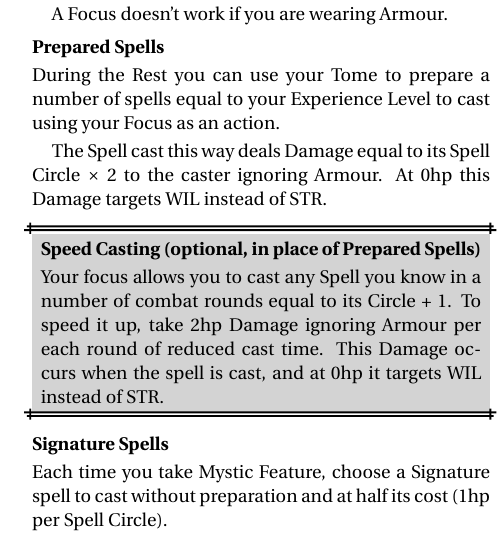
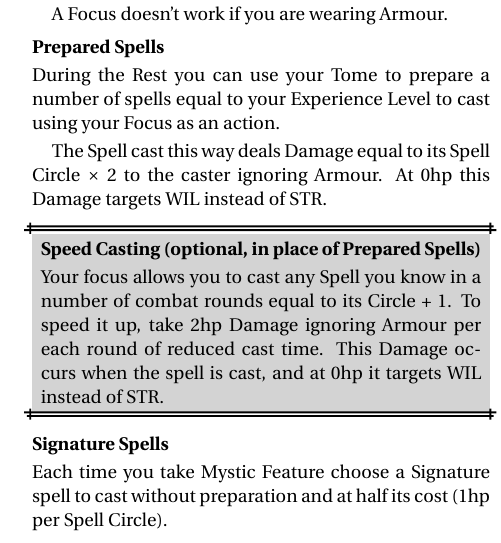
Before and after one commit to Vladar4/itdr, a LaTeX document (part4.tex): part of one column of page 1 of 7, cut so that both start at the same text. Compiled offline with pdfLaTeX.

Commit message:
typo fix

```diff
--- a/part4.tex
+++ b/part4.tex
@@ -53,7 +53,7 @@ Your focus allows you to cast any Spell you know in a number of combat rounds eq
 \index{Spells!signature}
 \index{Signature Spells|see {Spells, signature}}
 \paragraph{Signature Spells}
-Each time you take Mystic Feature, choose a Signature spell to cast without preparation and at half its cost (1hp per Spell Circle).
+Each time you take Mystic Feature choose a Signature spell to cast without preparation and at half its cost (1hp per Spell Circle).
 
 \vfill
 \break
```
